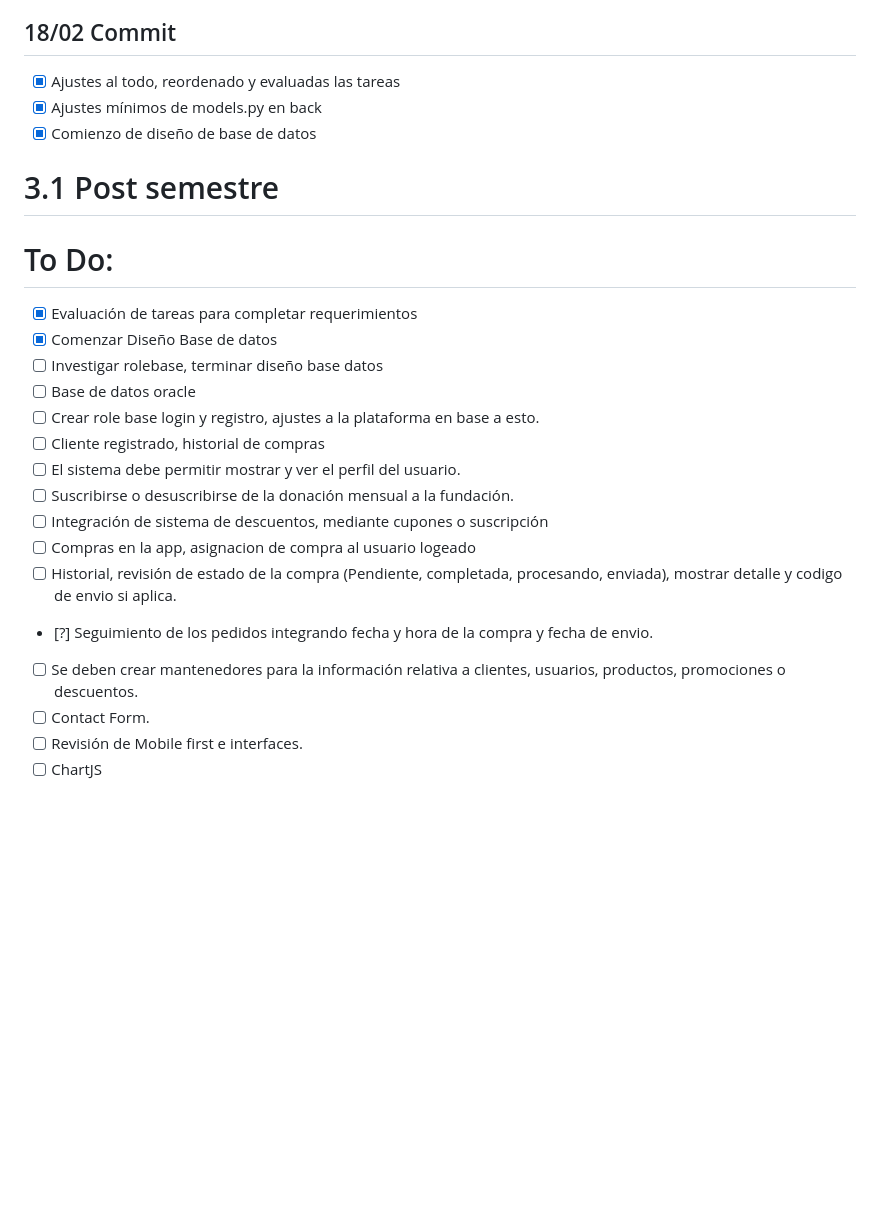
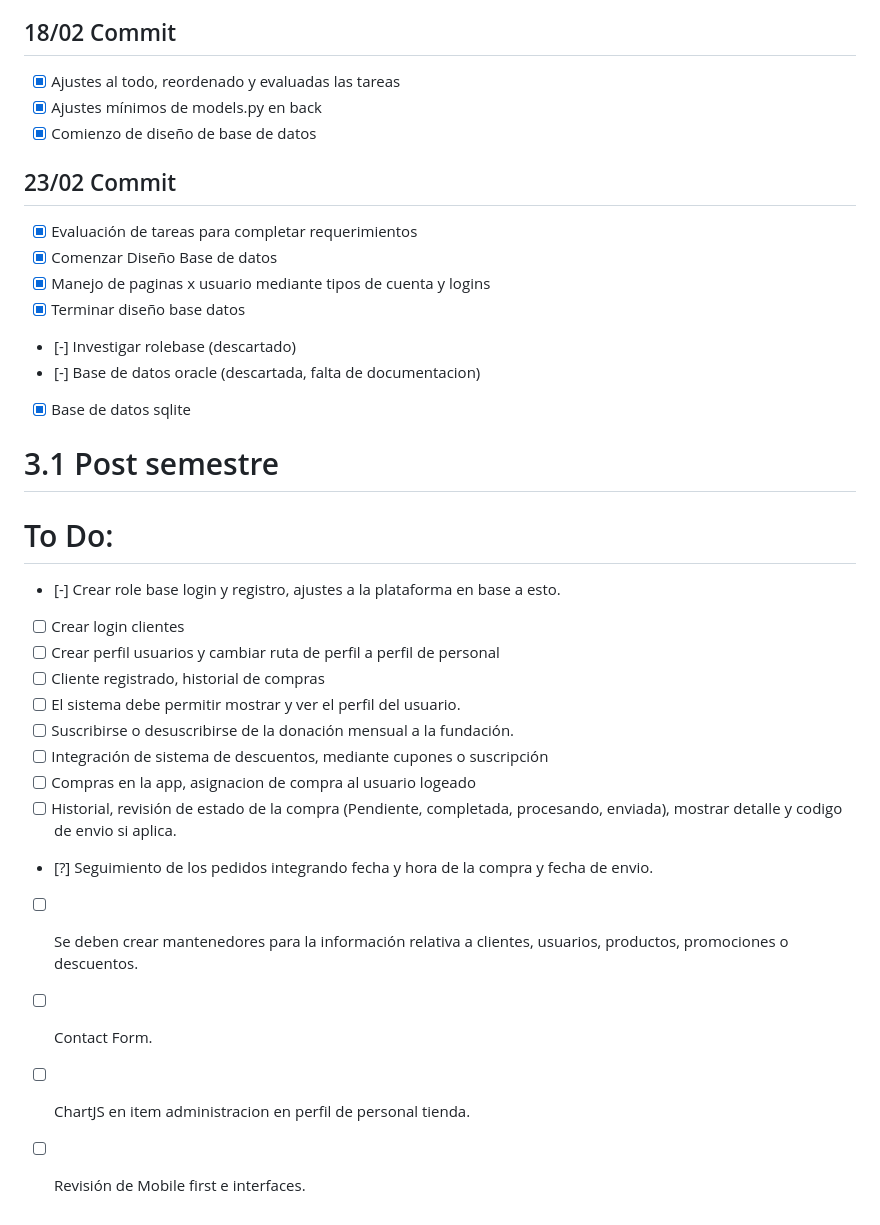
Before and after one commit to keaguirre/pawsParadise, a Markdown page: changelog.md, the part around the change. GitHub-like rendering; blank space fills up the shorter version.

Commit message:
info 23/02

```diff
--- a/changelog.md
+++ b/changelog.md
@@ -49,13 +49,20 @@
 - [x] Ajustes mínimos de models.py en back
 - [x] Comienzo de diseño de base de datos
 
+## 23/02 Commit
+- [x] Evaluación de tareas para completar requerimientos
+- [x] Comenzar Diseño Base de datos
+- [x] Manejo de paginas x usuario mediante tipos de cuenta y logins
+- [x] Terminar diseño base datos
+- [-] Investigar rolebase (descartado)
+- [-] Base de datos oracle (descartada, falta de documentacion)
+- [x] Base de datos sqlite
+
 # 3.1 Post semestre
 # To Do:
-- [x] Evaluación de tareas para completar requerimientos
-- [x] Comenzar Diseño Base de datos
-- [ ] Investigar rolebase, terminar diseño base datos
-- [ ] Base de datos oracle
-- [ ] Crear role base login y registro, ajustes a la plataforma en base a esto.
+- [-] Crear role base login y registro, ajustes a la plataforma en base a esto.
+- [ ] Crear login clientes
+- [ ] Crear perfil usuarios y cambiar ruta de perfil a perfil de personal
 - [ ] Cliente registrado, historial de compras
 - [ ] El sistema debe permitir mostrar y ver el perfil del usuario.
 - [ ] Suscribirse o desuscribirse de la donación mensual a la fundación.
@@ -65,5 +72,5 @@
 - [?] Seguimiento de los pedidos integrando fecha y hora de la compra y fecha de envio.
 - [ ] Se deben crear mantenedores para la información relativa a clientes, usuarios, productos, promociones o descuentos.
 - [ ] Contact Form.
+- [ ] ChartJS en item administracion en perfil de personal tienda.
 - [ ] Revisión de Mobile first e interfaces.
-- [ ] ChartJS
```
